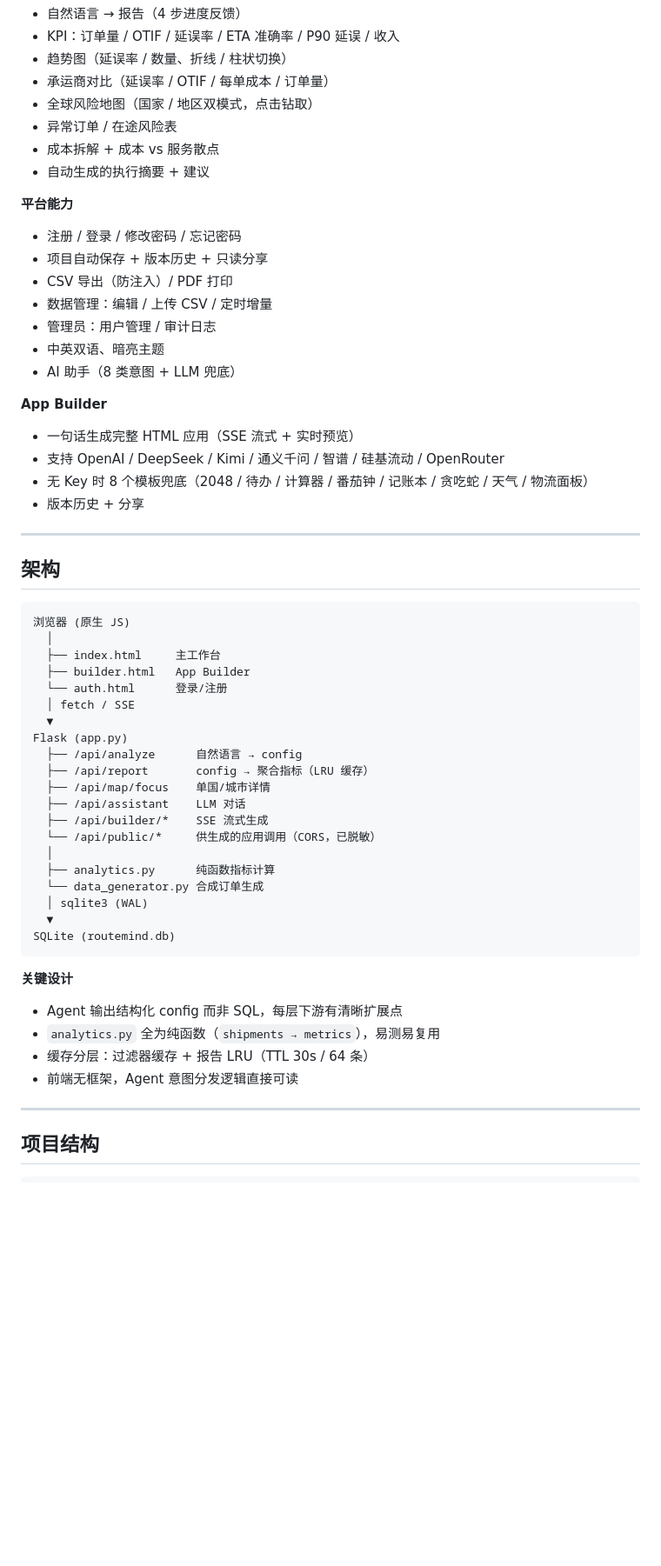
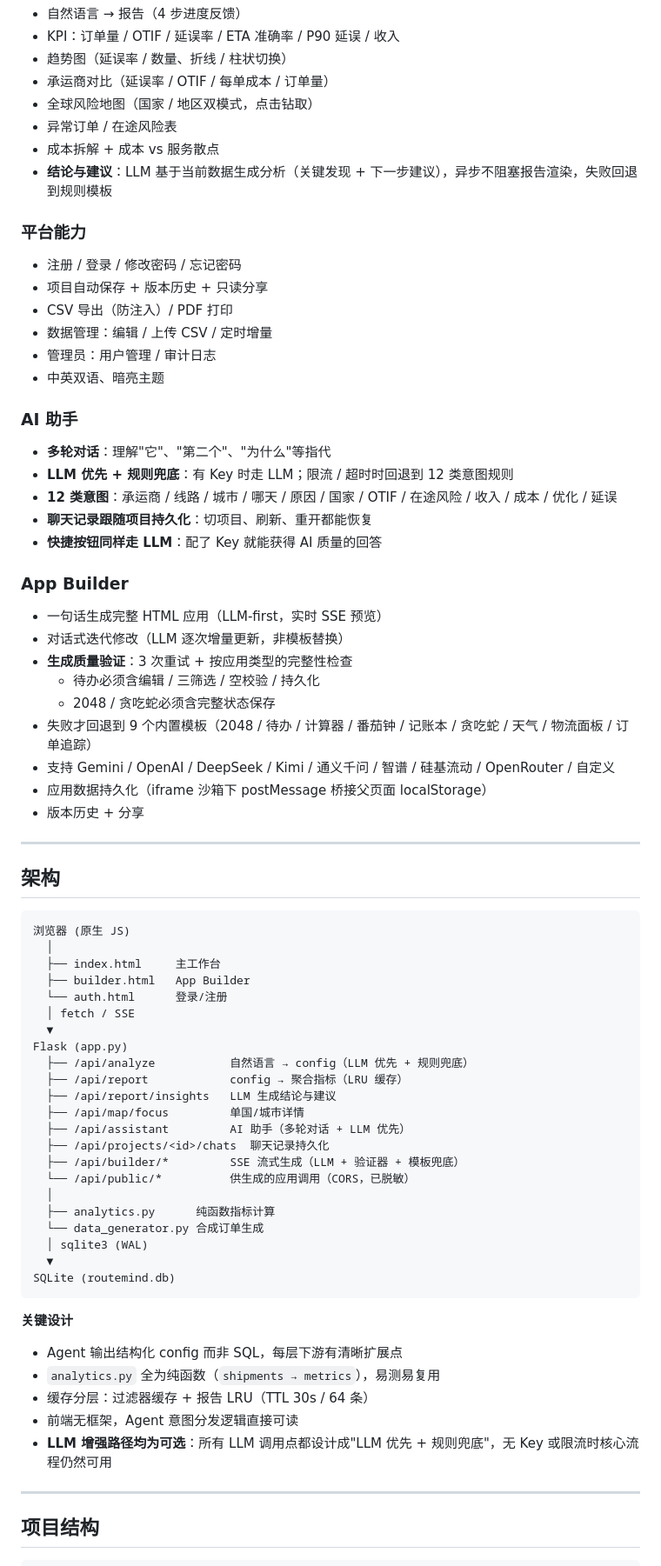
Before and after one commit to ZhenBinWei-Sucy/routemind-ai, a Markdown page: README.md, the part around one of its changes. Shown at 87% size. GitHub-like rendering; blank space fills up the shorter version.

Commit message:
Revise README for clarity and feature updates
Updated README to enhance clarity on test account, build commands, and features. Added details on LLM integration and project structure.

```diff
--- a/README.md
+++ b/README.md
@@ -70,9 +87,9 @@ python app.py
 - 全球风险地图（国家 / 地区双模式，点击钻取）
 - 异常订单 / 在途风险表
 - 成本拆解 + 成本 vs 服务散点
-- 自动生成的执行摘要 + 建议
+- **结论与建议**：LLM 基于当前数据生成分析（关键发现 + 下一步建议），异步不阻塞报告渲染，失败回退到规则模板
 
-**平台能力**
+### 平台能力
 
 - 注册 / 登录 / 修改密码 / 忘记密码
 - 项目自动保存 + 版本历史 + 只读分享
@@ -80,13 +97,25 @@ python app.py
 - 数据管理：编辑 / 上传 CSV / 定时增量
 - 管理员：用户管理 / 审计日志
 - 中英双语、暗亮主题
-- AI 助手（8 类意图 + LLM 兜底）
 
-**App Builder**
+### AI 助手
 
-- 一句话生成完整 HTML 应用（SSE 流式 + 实时预览）
-- 支持 OpenAI / DeepSeek / Kimi / 通义千问 / 智谱 / 硅基流动 / OpenRouter
-- 无 Key 时 8 个模板兜底（2048 / 待办 / 计算器 / 番茄钟 / 记账本 / 贪吃蛇 / 天气 / 物流面板）
+- **多轮对话**：理解"它"、"第二个"、"为什么"等指代
+- **LLM 优先 + 规则兜底**：有 Key 时走 LLM；限流 / 超时时回退到 12 类意图规则
+- **12 类意图**：承运商 / 线路 / 城市 / 哪天 / 原因 / 国家 / OTIF / 在途风险 / 收入 / 成本 / 优化 / 延误
+- **聊天记录跟随项目持久化**：切项目、刷新、重开都能恢复
+- **快捷按钮同样走 LLM**：配了 Key 就能获得 AI 质量的回答
+
+### App Builder
+
+- 一句话生成完整 HTML 应用（LLM-first，实时 SSE 预览）
+- 对话式迭代修改（LLM 逐次增量更新，非模板替换）
+- **生成质量验证**：3 次重试 + 按应用类型的完整性检查
+  - 待办必须含编辑 / 三筛选 / 空校验 / 持久化
+  - 2048 / 贪吃蛇必须含完整状态保存
+- 失败才回退到 9 个内置模板（2048 / 待办 / 计算器 / 番茄钟 / 记账本 / 贪吃蛇 / 天气 / 物流面板 / 订单追踪）
+- 支持 Gemini / OpenAI / DeepSeek / Kimi / 通义千问 / 智谱 / 硅基流动 / OpenRouter / 自定义
+- 应用数据持久化（iframe 沙箱下 postMessage 桥接父页面 localStorage）
 - 版本历史 + 分享
 
 ---
@@ -102,12 +131,14 @@ python app.py
   │ fetch / SSE
   ▼
 Flask (app.py)
-  ├── /api/analyze      自然语言 → config
-  ├── /api/report       config → 聚合指标（LRU 缓存）
-  ├── /api/map/focus    单国/城市详情
-  ├── /api/assistant    LLM 对话
-  ├── /api/builder/*    SSE 流式生成
-  └── /api/public/*     供生成的应用调用（CORS，已脱敏）
+  ├── /api/analyze           自然语言 → config（LLM 优先 + 规则兜底）
+  ├── /api/report            config → 聚合指标（LRU 缓存）
+  ├── /api/report/insights   LLM 生成结论与建议
+  ├── /api/map/focus         单国/城市详情
+  ├── /api/assistant         AI 助手（多轮对话 + LLM 优先）
+  ├── /api/projects/<id>/chats  聊天记录持久化
+  ├── /api/builder/*         SSE 流式生成（LLM + 验证器 + 模板兜底）
+  └── /api/public/*          供生成的应用调用（CORS，已脱敏）
   │
   ├── analytics.py      纯函数指标计算
   └── data_generator.py 合成订单生成
@@ -122,6 +153,7 @@ SQLite (routemind.db)
 - `analytics.py` 全为纯函数（`shipments → metrics`），易测易复用
 - 缓存分层：过滤器缓存 + 报告 LRU（TTL 30s / 64 条）
 - 前端无框架，Agent 意图分发逻辑直接可读
+- **LLM 增强路径均为可选**：所有 LLM 调用点都设计成"LLM 优先 + 规则兜底"，无 Key 或限流时核心流程仍然可用
 
 ---
 
```
Also changed, not shown: other parts of README.md (+41 -14 lines).
